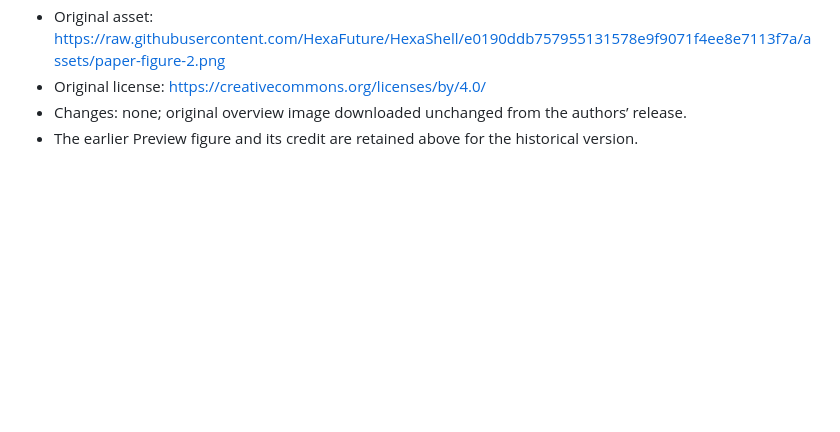
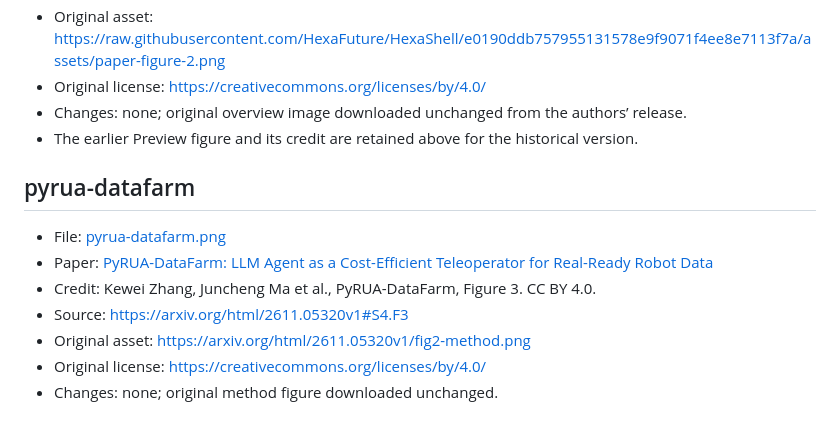
Before and after one commit to Bailey-24/awesome-robot-RSI, a Markdown page: assets/ATTRIBUTION.md, the part around the change. GitHub-like rendering; blank space fills up the shorter version.

```diff
--- a/assets/ATTRIBUTION.md
+++ b/assets/ATTRIBUTION.md
@@ -214,3 +214,13 @@ All figures are authentic method/overview figures from the linked official paper
 - Original license: https://creativecommons.org/licenses/by/4.0/
 - Changes: none; original overview image downloaded unchanged from the authors’ release.
 - The earlier Preview figure and its credit are retained above for the historical version.
+
+## pyrua-datafarm
+
+- File: [pyrua-datafarm.png](papers/pyrua-datafarm.png)
+- Paper: [PyRUA-DataFarm: LLM Agent as a Cost-Efficient Teleoperator for Real-Ready Robot Data](https://arxiv.org/abs/2611.05320)
+- Credit: Kewei Zhang, Juncheng Ma et al., PyRUA-DataFarm, Figure 3. CC BY 4.0.
+- Source: https://arxiv.org/html/2611.05320v1#S4.F3
+- Original asset: https://arxiv.org/html/2611.05320v1/fig2-method.png
+- Original license: https://creativecommons.org/licenses/by/4.0/
+- Changes: none; original method figure downloaded unchanged.
```
Also changed, not shown: README.md (+14 -0 lines), assets/papers/pyrua-datafarm.png (added), 1 other file.
